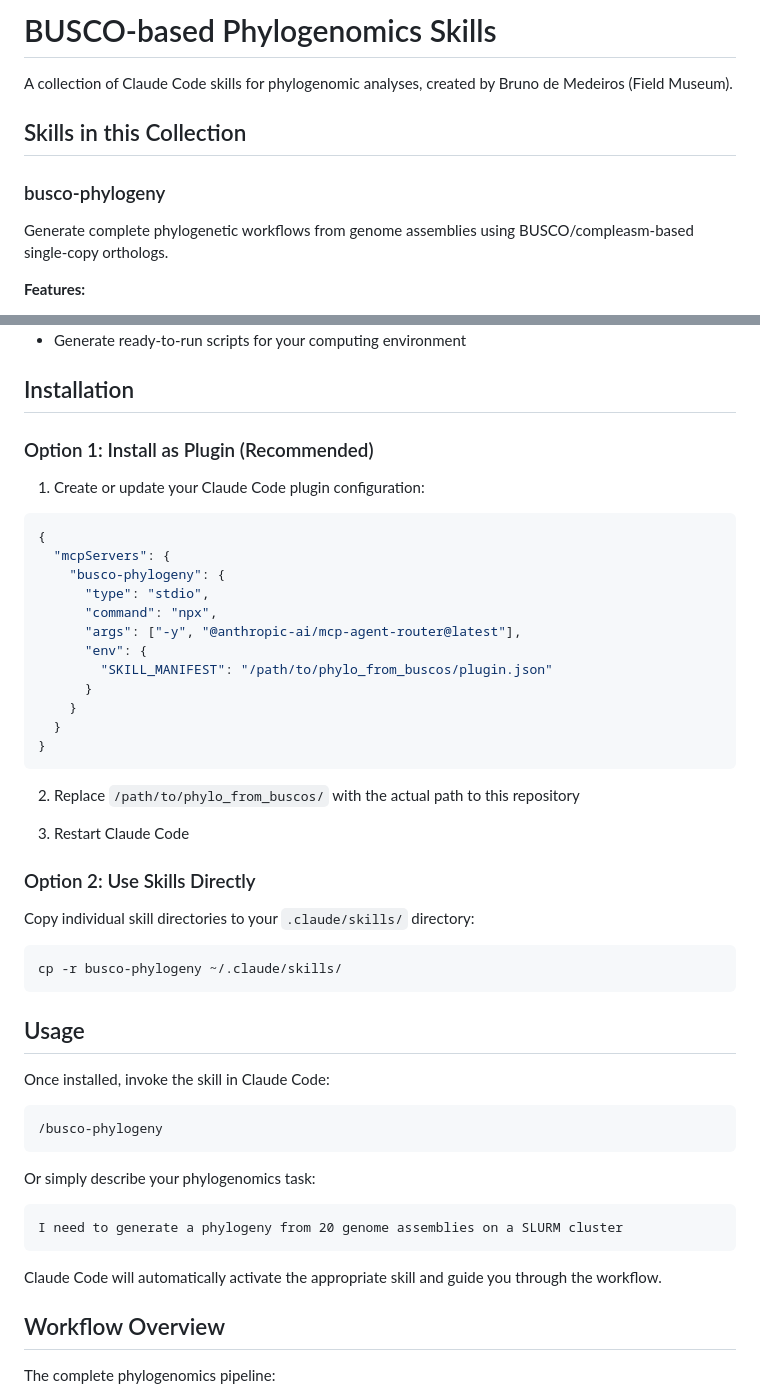
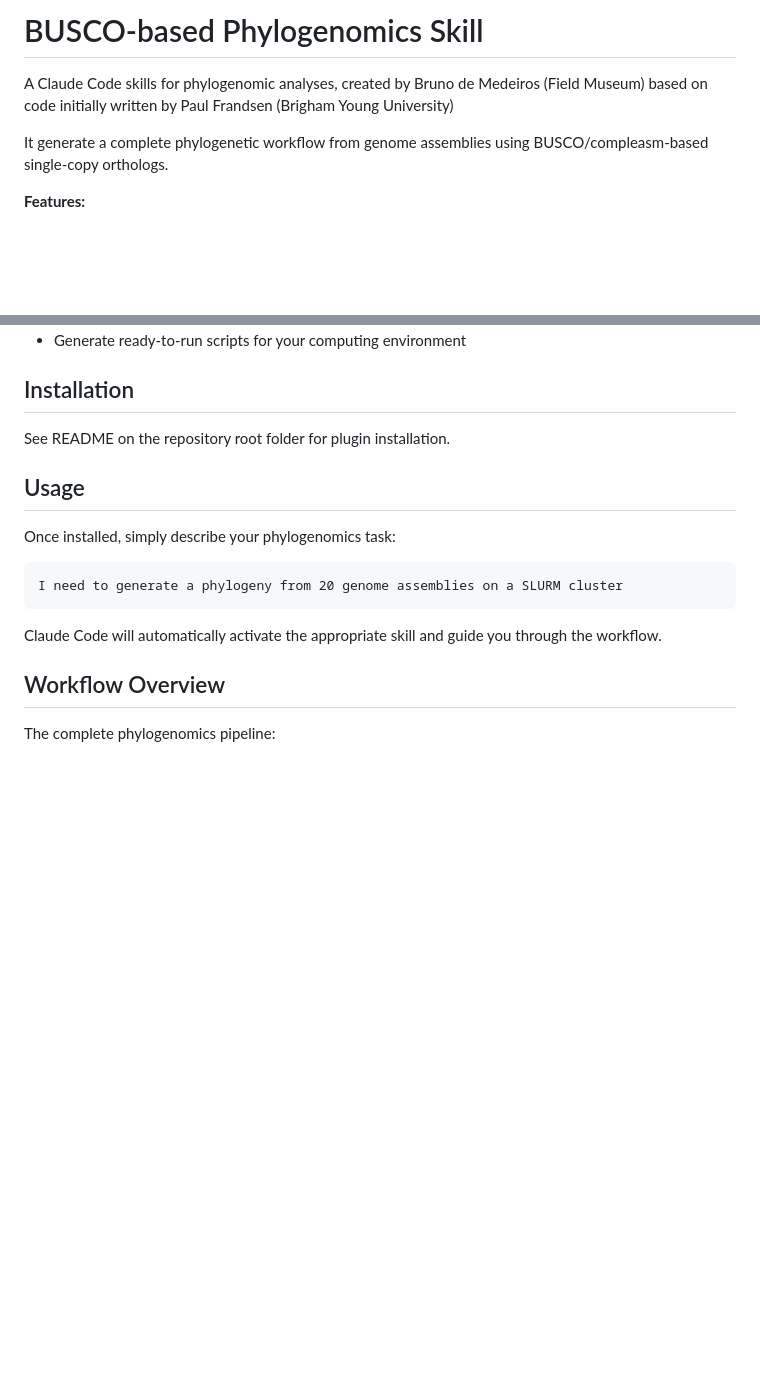
Before and after one commit to brunoasm/claude_deepthink, a Markdown page: phylo_from_buscos/README.md, 2 parts joined by grey strips. GitHub-like rendering; blank space fills up the shorter version.

Commit message:
Revise README for clarity and skill description
Updated README to clarify skills and installation instructions.

````diff
--- a/phylo_from_buscos/README.md
+++ b/phylo_from_buscos/README.md
@@ -1,12 +1,8 @@
-# BUSCO-based Phylogenomics Skills
+# BUSCO-based Phylogenomics Skill
 
-A collection of Claude Code skills for phylogenomic analyses, created by Bruno de Medeiros (Field Museum).
+A Claude Code skills for phylogenomic analyses, created by Bruno de Medeiros (Field Museum) based on code initially written by Paul Frandsen (Brigham Young University)
 
-## Skills in this Collection
-
-### busco-phylogeny
-
-Generate complete phylogenetic workflows from genome assemblies using BUSCO/compleasm-based single-copy orthologs.
+It generate a complete phylogenetic workflow from genome assemblies using BUSCO/compleasm-based single-copy orthologs.
 
 **Features:**
 - Supports local genome files and NCBI accessions (BioProjects/Assemblies)
@@ -23,47 +19,12 @@ Generate complete phylogenetic workflows from genome assemblies using BUSCO/comp
 - Generate ready-to-run scripts for your computing environment
 
 ## Installation
+See README on the repository root folder for plugin installation.
 
-### Option 1: Install as Plugin (Recommended)
-
-1. Create or update your Claude Code plugin configuration:
-
-```json
-{
-  "mcpServers": {
-    "busco-phylogeny": {
-      "type": "stdio",
-      "command": "npx",
-      "args": ["-y", "@anthropic-ai/mcp-agent-router@latest"],
-      "env": {
-        "SKILL_MANIFEST": "/path/to/phylo_from_buscos/plugin.json"
-      }
-    }
-  }
-}
-```
-
-2. Replace `/path/to/phylo_from_buscos/` with the actual path to this repository
-
-3. Restart Claude Code
-
-### Option 2: Use Skills Directly
-
-Copy individual skill directories to your `.claude/skills/` directory:
-
-```bash
-cp -r busco-phylogeny ~/.claude/skills/
-```
 
 ## Usage
 
-Once installed, invoke the skill in Claude Code:
-
-```
-/busco-phylogeny
-```
-
-Or simply describe your phylogenomics task:
+Once installed, simply describe your phylogenomics task:
 
 ```
 I need to generate a phylogeny from 20 genome assemblies on a SLURM cluster
````
